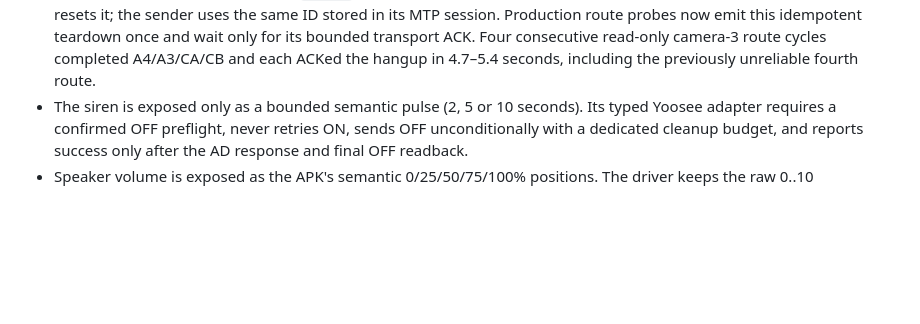
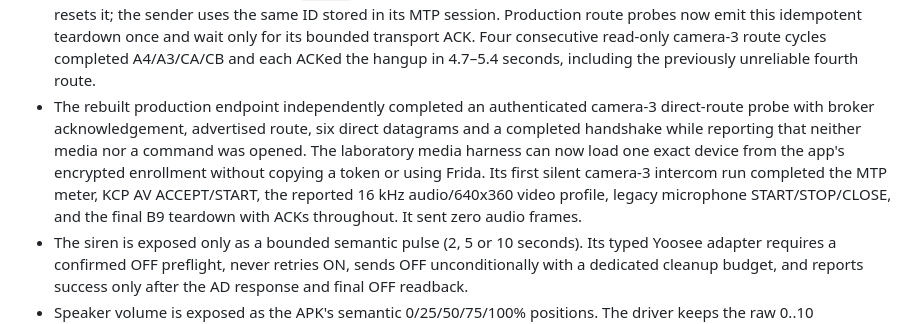
Before and after one commit to lucas-fsousa/CommunityCamGuard, a Markdown page: docs/internal/0024-driver-owned-controls-and-vendor-packages.md, the part around the change. Drawn GitHub-style; blank space fills up the shorter version.

Commit message:
docs: record silent intercom control proof

```diff
--- a/docs/internal/0024-driver-owned-controls-and-vendor-packages.md
+++ b/docs/internal/0024-driver-owned-controls-and-vendor-packages.md
@@ -93,6 +93,13 @@ string alone must never grant another driver's controls.
   MTP session. Production route probes now emit this idempotent teardown once and wait only for its
   bounded transport ACK. Four consecutive read-only camera-3 route cycles completed A4/A3/CA/CB
   and each ACKed the hangup in 4.7–5.4 seconds, including the previously unreliable fourth route.
+- The rebuilt production endpoint independently completed an authenticated camera-3 direct-route
+  probe with broker acknowledgement, advertised route, six direct datagrams and a completed
+  handshake while reporting that neither media nor a command was opened. The laboratory media
+  harness can now load one exact device from the app's encrypted enrollment without copying a
+  token or using Frida. Its first silent camera-3 intercom run completed the MTP meter, KCP AV
+  ACCEPT/START, the reported 16 kHz audio/640x360 video profile, legacy microphone
+  START/STOP/CLOSE, and the final B9 teardown with ACKs throughout. It sent zero audio frames.
 - The siren is exposed only as a bounded semantic pulse (2, 5 or 10 seconds). Its typed Yoosee
   adapter requires a confirmed OFF preflight, never retries ON, sends OFF unconditionally with a
   dedicated cleanup budget, and reports success only after the AD response and final OFF readback.
```
Also changed, not shown: ROADMAP.md (+1 -1 lines).
